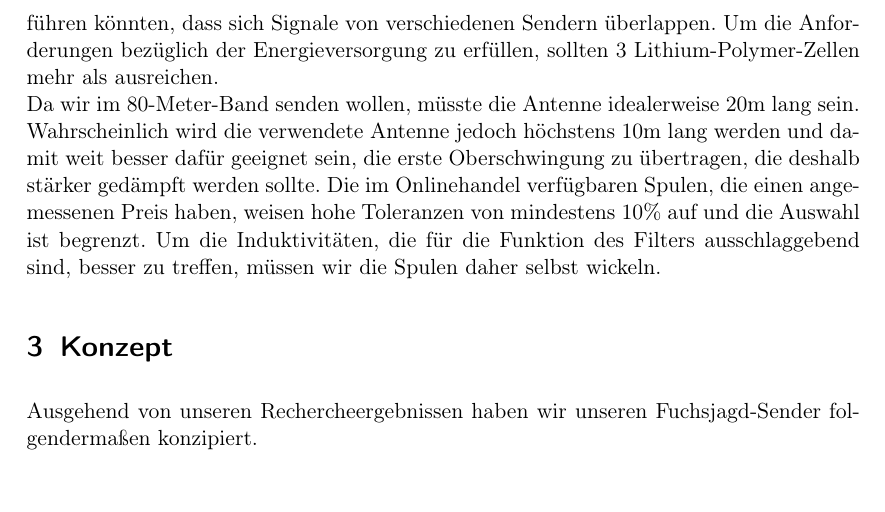
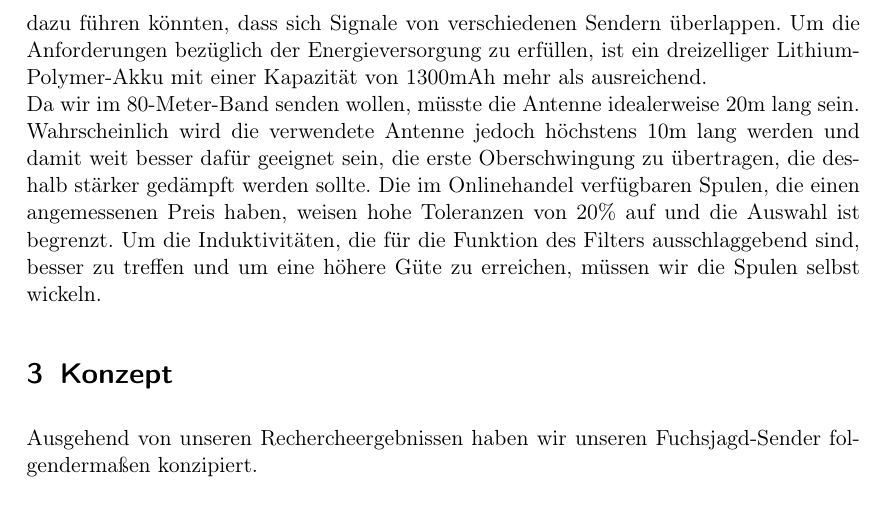
Before and after one commit to Timmifixedit/Fuchsjagdsender-Projektbericht, a LaTeX document (main.tex, which reads recherche.tex): part of page 4 of 12, cut so that both start at the same text. Compiled offline with pdfLaTeX.

Commit message:
Update Recherche

```diff
--- a/recherche.tex
+++ b/recherche.tex
@@ -10,7 +10,7 @@ Im Zuge unserer Recherche haben wir beschlossen, uns grob an einem Plan von Nick
 Für die Wahl unserer Bauteile haben wir uns, wo möglich, für SMD-Bauteile entschieden. Die Vorteile der SMD-Bauteile sind eine kleinere Serieninduktivität der Kondensatoren und ein geringerer Platzbedarf.
 Zum Generieren des hochfrequenten Sendesignals bietet sich ein einfach zu verschaltender Quarzoszillator an, der nicht erst zum Schwingen angeregt werden muss.
 Indem wir für die Bedienung ein Potentiometer verwenden, das wir mit Hilfe eines DIP-Schalters umschalten, können wir am Mikrocontroller I/O-Pins sparen und so bei einem billigeren Modell bleiben. Zum Takten des Mikrocontrollers ist es ratsam, den ohnehin vorhandenen und temperaturresistenteren Quarzoszillator zu verwenden, damit es nicht zu Abweichungen kommt, die während eines Wettbewerbs dazu führen könnten, dass sich Signale von verschiedenen Sendern überlappen.
-Um die Anforderungen bezüglich der Energieversorgung zu erfüllen, sollten 3 Lithium-Polymer-Zellen mehr als ausreichen.\\
-Da wir im 80-Meter-Band senden wollen, müsste die Antenne idealerweise 20m lang sein. Wahrscheinlich wird die verwendete Antenne jedoch höchstens 10m lang werden und damit weit besser dafür geeignet sein, die erste Oberschwingung zu übertragen, die deshalb stärker gedämpft werden sollte. Die im Onlinehandel verfügbaren Spulen, die einen angemessenen Preis haben, weisen hohe Toleranzen von mindestens 10\% auf und die Auswahl ist begrenzt. Um die Induktivitäten, die für die Funktion des Filters ausschlaggebend sind, besser zu treffen, müssen wir die Spulen daher selbst wickeln.
+Um die Anforderungen bezüglich der Energieversorgung zu erfüllen, ist ein dreizelliger Lithium-Polymer-Akku mit einer Kapazität von 1300mAh mehr als ausreichend.\\
+Da wir im 80-Meter-Band senden wollen, müsste die Antenne idealerweise 20m lang sein. Wahrscheinlich wird die verwendete Antenne jedoch höchstens 10m lang werden und damit weit besser dafür geeignet sein, die erste Oberschwingung zu übertragen, die deshalb stärker gedämpft werden sollte. Die im Onlinehandel verfügbaren Spulen, die einen angemessenen Preis haben, weisen hohe Toleranzen von 20\% auf und die Auswahl ist begrenzt. Um die Induktivitäten, die für die Funktion des Filters ausschlaggebend sind, besser zu treffen und um eine höhere Güte zu erreichen, müssen wir die Spulen selbst wickeln.
 
 %toDo: Fällt noch wem was ein?
```
